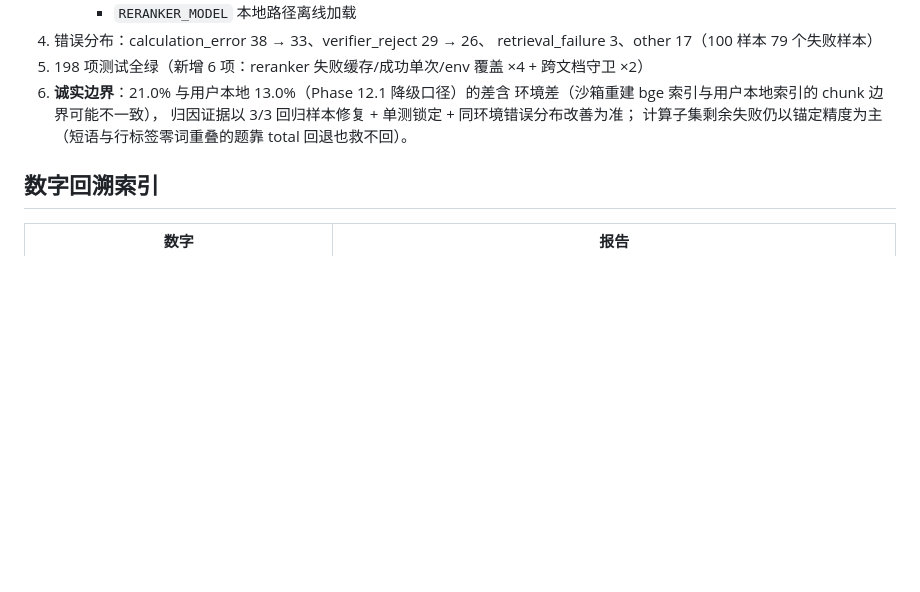
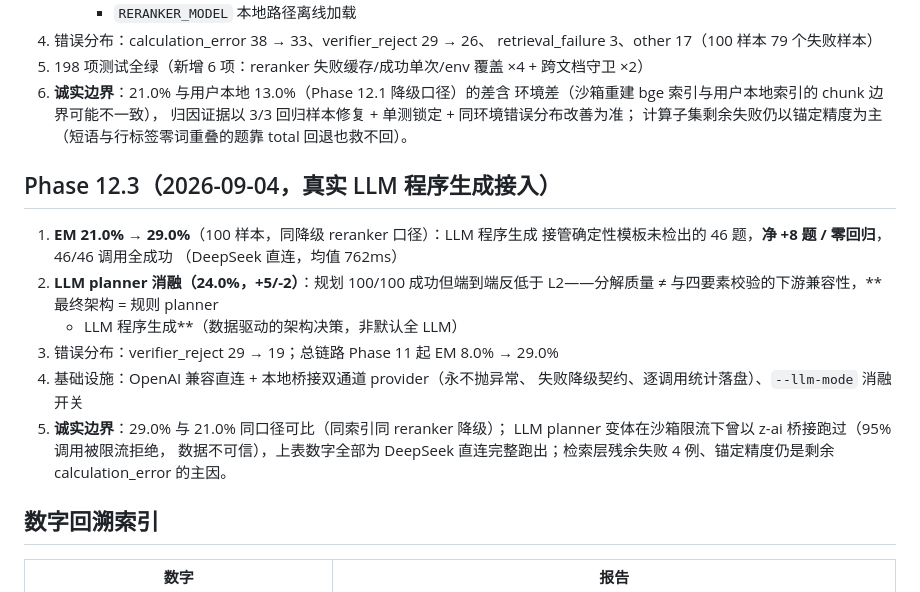
Before and after one commit to 223456png/verifin, a Markdown page: results/resume_numbers.md, the part around the change. GitHub-like rendering; blank space fills up the shorter version.

Commit message:
记录 LLM 程序生成的消融结果
- L2 (LLM programmer): 29.0%，净 +8 题 / 零回归，46/46 调用成功（DeepSeek 762ms）
- L1 (LLM both): 24.0%，LLM planner +5/-2——分解质量 ≠ 四要素校验下游兼容性，
  最终架构定为规则 planner + LLM 程序生成（消融数据驱动）
- 修正 summarize 脚本 dict 切片 bug；README 补 12.3 段落；
  resume_numbers 追加 12.3 节（含口径与诚实边界）
- 全链路：Phase 11 EM 8.0% → 29.0%（+21pp）

```diff
--- a/results/resume_numbers.md
+++ b/results/resume_numbers.md
@@ -233,6 +233,22 @@ LLM 规划层（失败降级规则 planner）、多跳 QA 合成管线（四重
    计算子集剩余失败仍以锚定精度为主（短语与行标签零词重叠的题靠
    total 回退也救不回）。
 
+## Phase 12.3（2026-09-04，真实 LLM 程序生成接入）
+
+1. **EM 21.0% → 29.0%**（100 样本，同降级 reranker 口径）：LLM 程序生成
+   接管确定性模板未检出的 46 题，**净 +8 题 / 零回归**，46/46 调用全成功
+   （DeepSeek 直连，均值 762ms）
+2. **LLM planner 消融（24.0%，+5/-2）**：规划 100/100 成功但端到端反低于
+   L2——分解质量 ≠ 与四要素校验的下游兼容性，**最终架构 = 规则 planner
+   + LLM 程序生成**（数据驱动的架构决策，非默认全 LLM）
+3. 错误分布：verifier_reject 29 → 19；总链路 Phase 11 起 EM 8.0% → 29.0%
+4. 基础设施：OpenAI 兼容直连 + 本地桥接双通道 provider（永不抛异常、
+   失败降级契约、逐调用统计落盘）、`--llm-mode` 消融开关
+5. **诚实边界**：29.0% 与 21.0% 同口径可比（同索引同 reranker 降级）；
+   LLM planner 变体在沙箱限流下曾以 z-ai 桥接跑过（95% 调用被限流拒绝，
+   数据不可信），上表数字全部为 DeepSeek 直连完整跑出；检索层残余失败
+   4 例、锚定精度仍是剩余 calculation_error 的主因。
+
 ## 数字回溯索引
 
 | 数字 | 报告 |
```
Also changed, not shown: README.md (+3 -1 lines).
